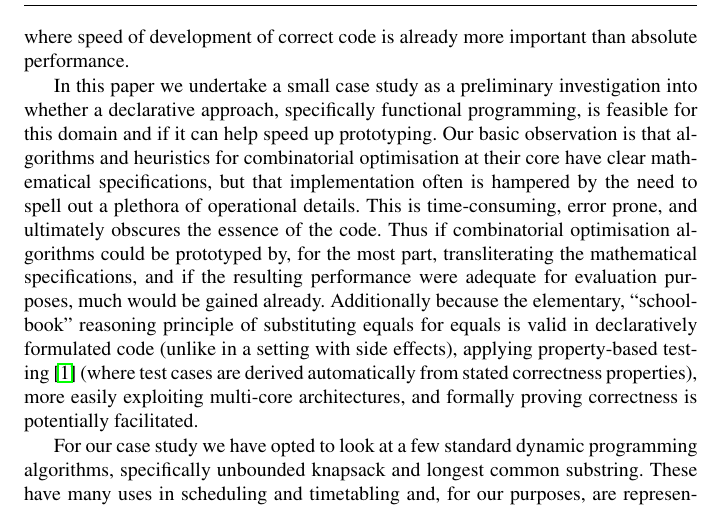
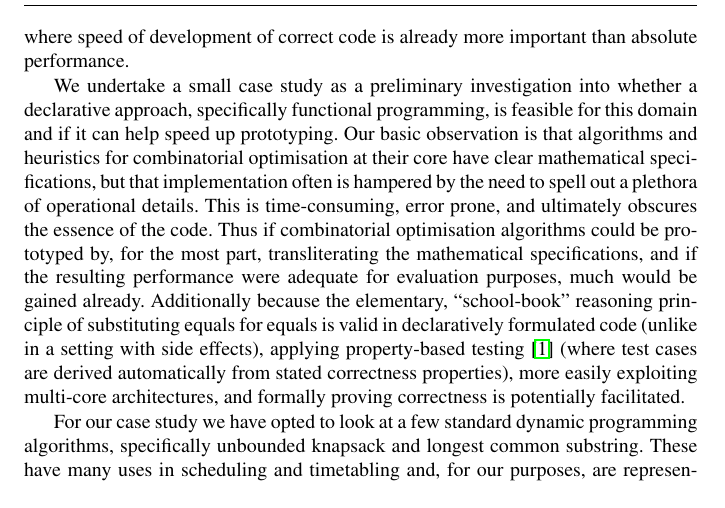
Before and after one commit to djmcgill/dp-in-haskell, a LaTeX paper (patat/extended-abstract.tex, which reads patat/introduction.tex): part of page 2 of 5 before the commit and part of page 2 of 4 after it, cut so that both start at the same text. Compiled offline with pdfLaTeX.

Commit message:
minor change to get to 4 pages

```diff
--- a/patat/introduction.tex
+++ b/patat/introduction.tex
@@ -9,7 +9,7 @@ Prototyping new heuristics and algorithms for combinatorial optimisation is
 arguably one area where speed of development of correct code is already more
 important than absolute performance.
 
-In this paper we undertake a small case study as a preliminary investigation
+We undertake a small case study as a preliminary investigation
 into whether a declarative approach, specifically functional programming, is
 feasible for this domain and if it can help speed up prototyping. Our
 basic observation is that algorithms and heuristics for combinatorial
```
